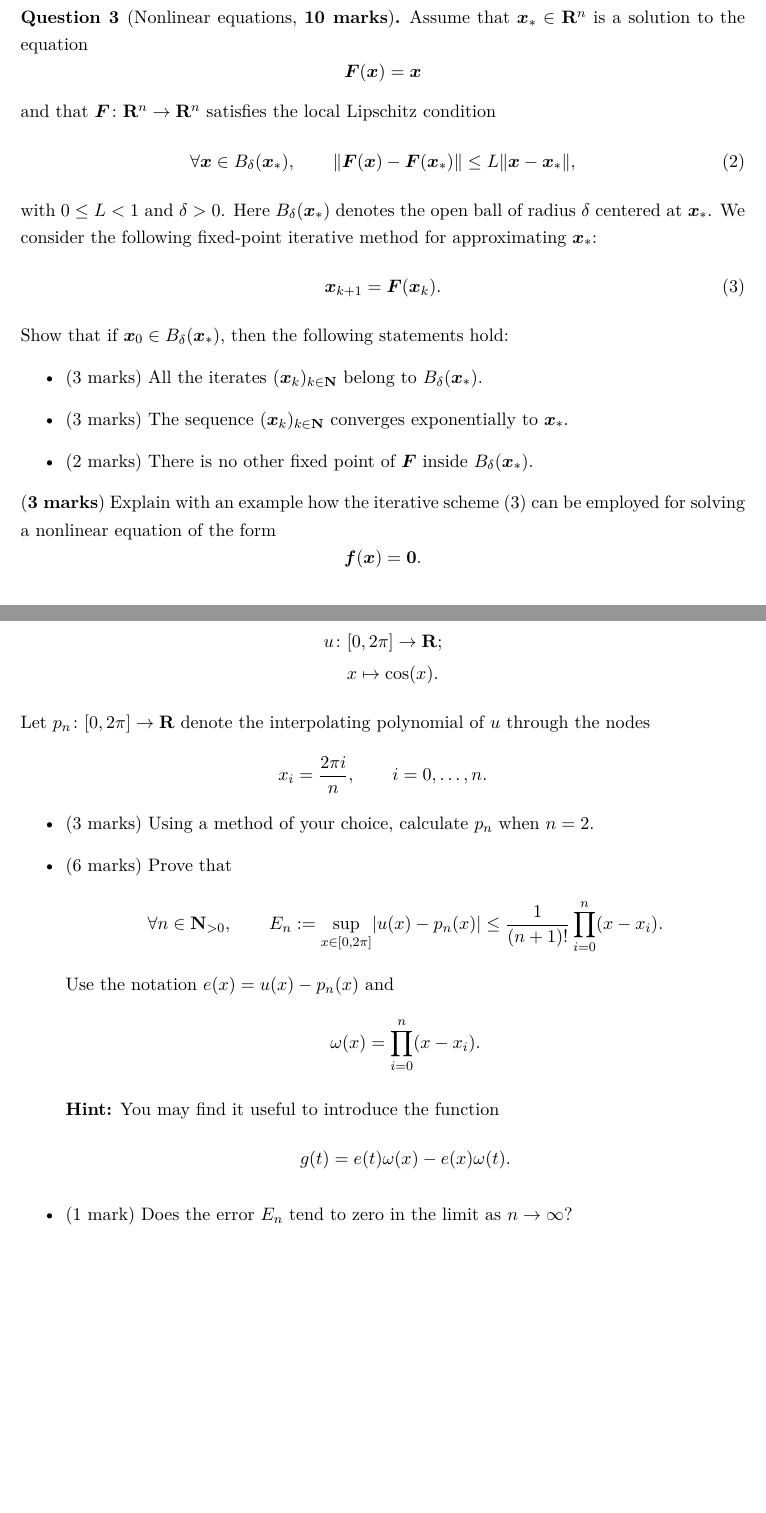
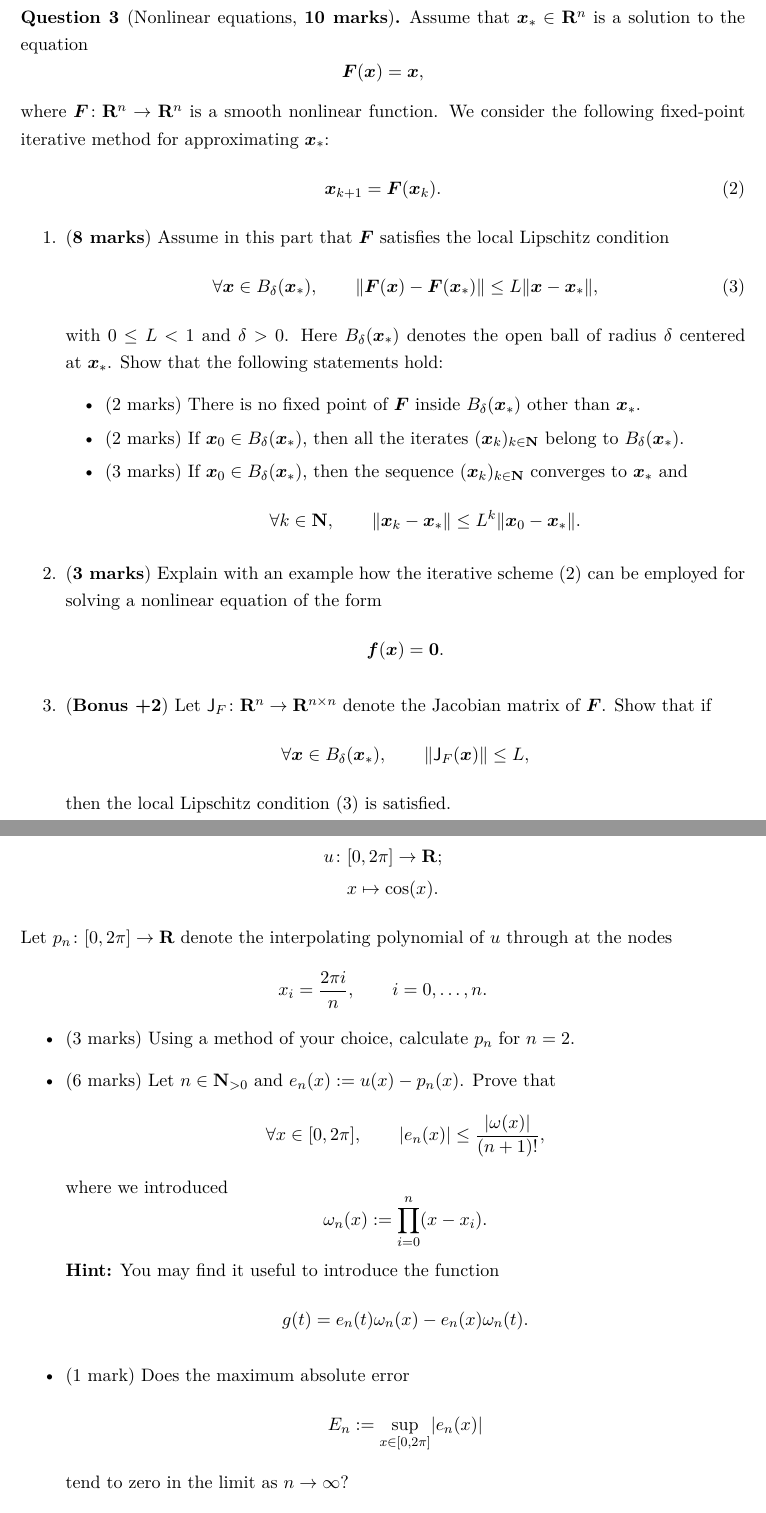
Before and after one commit to urbainvaes/numerical_analysis, a LaTeX document (endterm/main.tex): two parts of pages 3 and 5 of 6, joined at a grey line, cut so that both start at the same text, the shorter picture padded with empty space. Compiled offline with XeLaTeX.

Commit message:
Improve exam

```diff
--- a/endterm/main.tex
+++ b/endterm/main.tex
@@ -154,9 +154,18 @@
     [Nonlinear equations, \textbf{10 marks}]
     Assume that $\vect x_* \in \real^n$ is a solution to the equation
     \[
-        \vect F(\vect x) = \vect x
+        \vect F(\vect x) = \vect x,
     \]
-    and that $\vect F\colon \real^n \to \real^n$ satisfies the local Lipschitz condition
+    where $\vect F\colon \real^n \to \real^n$ is a smooth nonlinear function.
+    We consider the following fixed-point iterative method for approximating~$\vect x_*$:
+    \begin{equation}
+        \label{eq:fixed_point}
+        \vect x_{k+1} = \vect F(\vect x_k).
+    \end{equation}
+    \begin{enumerate}
+        \item
+            (\textbf{8 marks})
+            Assume in this part that $\vect F$ satisfies the local Lipschitz condition
             \begin{equation}
                 \label{eq:local_lipschitz}
                 \forall \vect x \in B_{\delta}(\vect x_*), \qquad
@@ -164,23 +173,34 @@
             \end{equation}
             with $0 \leq L < 1$ and $\delta > 0$.
             Here $B_{\delta}(\vect x_*)$ denotes the open ball of radius $\delta$ centered at~$\vect x_*$.
-    We consider the following fixed-point iterative method for approximating~$\vect x_*$:
-    \begin{equation}
-        \label{eq:fixed_point}
-        \vect x_{k+1} = \vect F(\vect x_k).
-    \end{equation}
-    Show that if $\vect x_0 \in B_{\delta}(\vect x_*)$,
-    then the following statements hold:
+            Show that the following statements hold:
             \begin{itemize}
-        \item (3 marks) All the iterates $(\vect x_k)_{k \in \nat}$ belong to $B_{\delta}(\vect x_*)$.
-        \item (3 marks) The sequence $(\vect x_k)_{k \in \nat}$ converges exponentially to $\vect x_*$.
-        \item (2 marks) There is no other fixed point of $\vect F$ inside $B_{\delta}(\vect x_*)$.
+                \item (2 marks) There is no fixed point of $\vect F$ inside $B_{\delta}(\vect x_*)$ other than $\vect x_*$.
+                \item (2 marks) If $\vect x_0 \in B_{\delta}(\vect x_*)$, then all the iterates $(\vect x_k)_{k \in \nat}$ belong to $B_{\delta}(\vect x_*)$.
+                \item (3 marks) If $\vect x_0 \in B_{\delta}(\vect x_*)$, then the sequence $(\vect x_k)_{k \in \nat}$ converges to~$\vect x_*$ and
+                    \[
+                        \forall k \in \nat, \qquad
+                        \norm{\vect x_k - \vect x_*} \leq L^k \norm{\vect x_0 - \vect x_*}.
+                    \]
             \end{itemize}
+
+        \item
             (\textbf{3 marks})
             Explain with an example how the iterative scheme~\eqref{eq:fixed_point} can be employed for solving a nonlinear equation of the form
             \[
                 \vect f(\vect x) = \vect 0.
             \]
+
+        \item
+            (\textbf{Bonus +2})
+            Let~$\mat J_F\colon \real^n \to \real^{n\times n}$ denote the Jacobian matrix of $\vect F$.
+            Show that if
+            \begin{equation*}
+                \forall \vect x \in B_{\delta}(\vect x_*), \qquad
+                \norm[big]{\mat J_F(\vect x)} \leq L,
+            \end{equation*}
+            then the local Lipschitz condition~\eqref{eq:local_lipschitz} is satisfied.
+    \end{enumerate}
 \end{question}
 
 % \newpage
@@ -264,7 +284,7 @@
         &[0, 2\pi] \to \real; \\
         &x \mapsto \cos(x).
     \end{align*}
-    Let $p_n \colon [0, 2 \pi] \to \real$ denote the interpolating polynomial of~$u$ through the nodes
+    Let $p_n \colon [0, 2 \pi] \to \real$ denote the interpolating polynomial of~$u$ through at the nodes
     \[
         x_i = \frac{2 \pi i}{n}, \qquad i = 0, \dotsc, n.
     \]
@@ -272,28 +292,32 @@
         \item
             (3 marks)
             Using a method of your choice,
-            calculate $p_n$ when $n = 2$.
+            calculate $p_n$ for $n = 2$.
 
         \item
             (6 marks)
+            Let $n \in \nat_{>0}$ and $e_n(x) := u(x) - p_n(x)$.
             Prove that
             \[
-                \forall n \in \nat_{>0}, \qquad
-                E_n := \sup_{x \in [0, 2\pi]} \abs{u(x) - p_n(x)}
-                \leq \frac{1}{(n+1)!} \prod_{i=0}^{n} (x - x_i).
+                \forall x \in [0, 2\pi], \qquad
+                \abs{e_n(x)}
+                \leq \frac{\lvert \omega(x) \rvert}{(n+1)!},
             \]
-            Use the notation $e(x) = u(x) - p_n(x)$ and
+            where we introduced
             \[
-                \omega(x) = \prod_{i=0}^{n} (x - x_i).
+                \omega_n(x) := \prod_{i=0}^{n} (x - x_i).
             \]
-
             \textbf{Hint:} You may find it useful to introduce the function
             \[
-                g(t) = e(t) \omega(x) - e(x) \omega(t).
+                g(t) = e_n(t) \omega_n(x) - e_n(x) \omega_n(t).
             \]
 
         \item
-            (1 mark) Does the error $E_n$ tend to zero in the limit as $n \to \infty$?
+            (1 mark) Does the maximum absolute error
+            \[
+                E_n := \sup_{x \in [0, 2\pi]} \abs{e_n(x)}
+            \]
+            tend to zero in the limit as $n \to \infty$?
     \end{itemize}
 
     \noindent (\textbf{Bonus +2}) Using the Gregory--Newton formula,
```
Also changed, not shown: mainmatter/nonlinear_equations.tex (+2 -2 lines), endterm/main.tex (26 more changed lines). Lines whose indentation alone changed are shown as unchanged.
